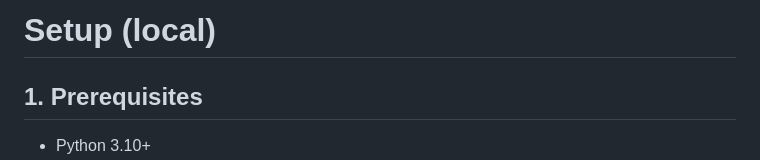
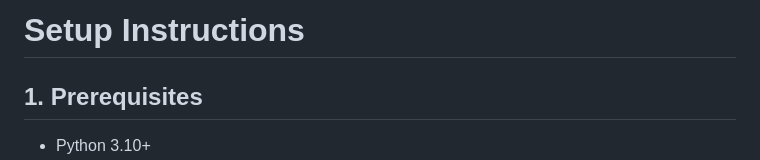
Before and after one commit to Kairos-BSST/N.E.T.R.A, a Markdown page: SETUP_INSTRUCTIONS.md, the part around the change. GitHub-like rendering.

Commit message:
Updated setup instructions

```diff
--- a/SETUP_INSTRUCTIONS.md
+++ b/SETUP_INSTRUCTIONS.md
@@ -1,4 +1,4 @@
-# Setup (local)
+# Setup Instructions
 
 ## 1. Prerequisites
 
```
